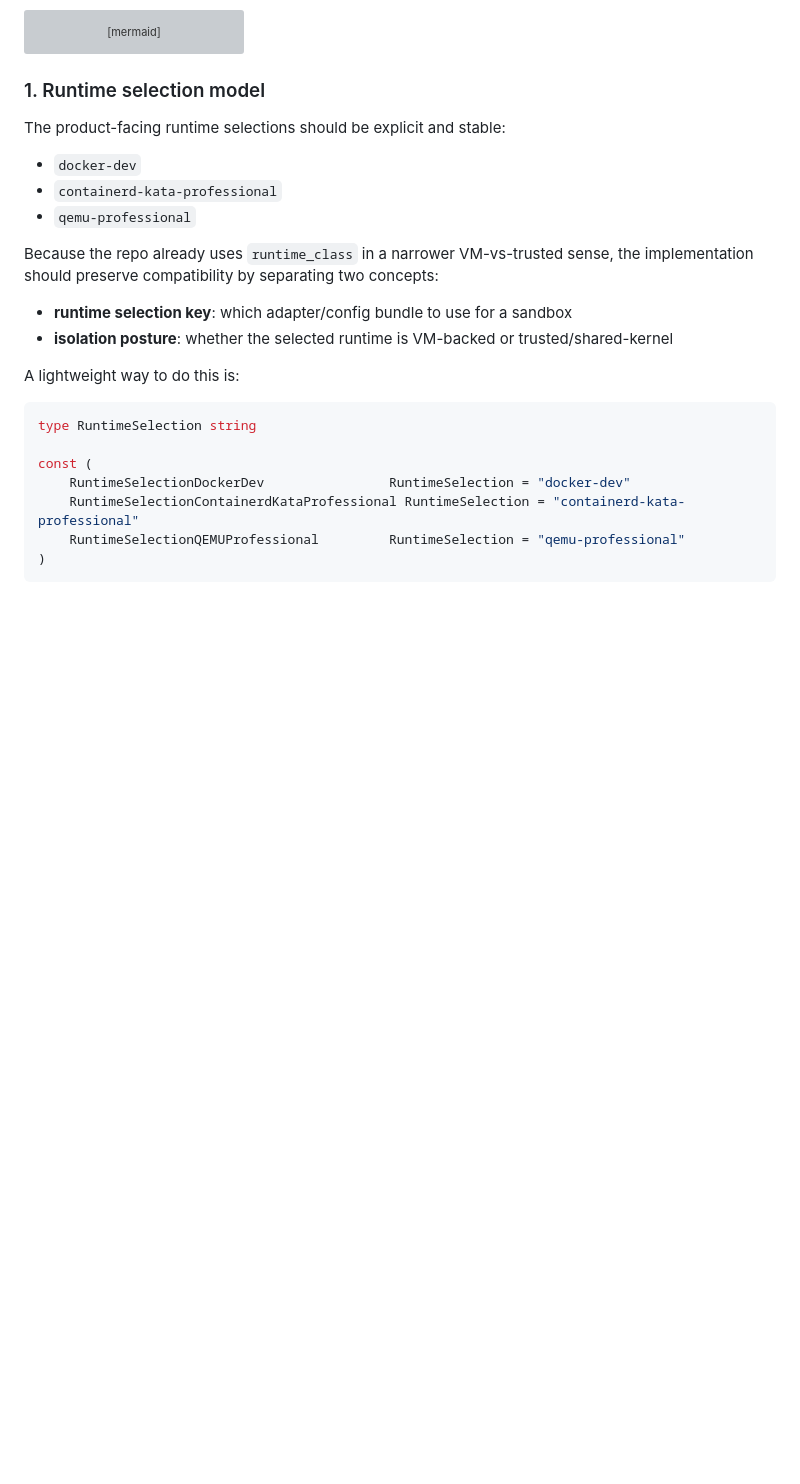
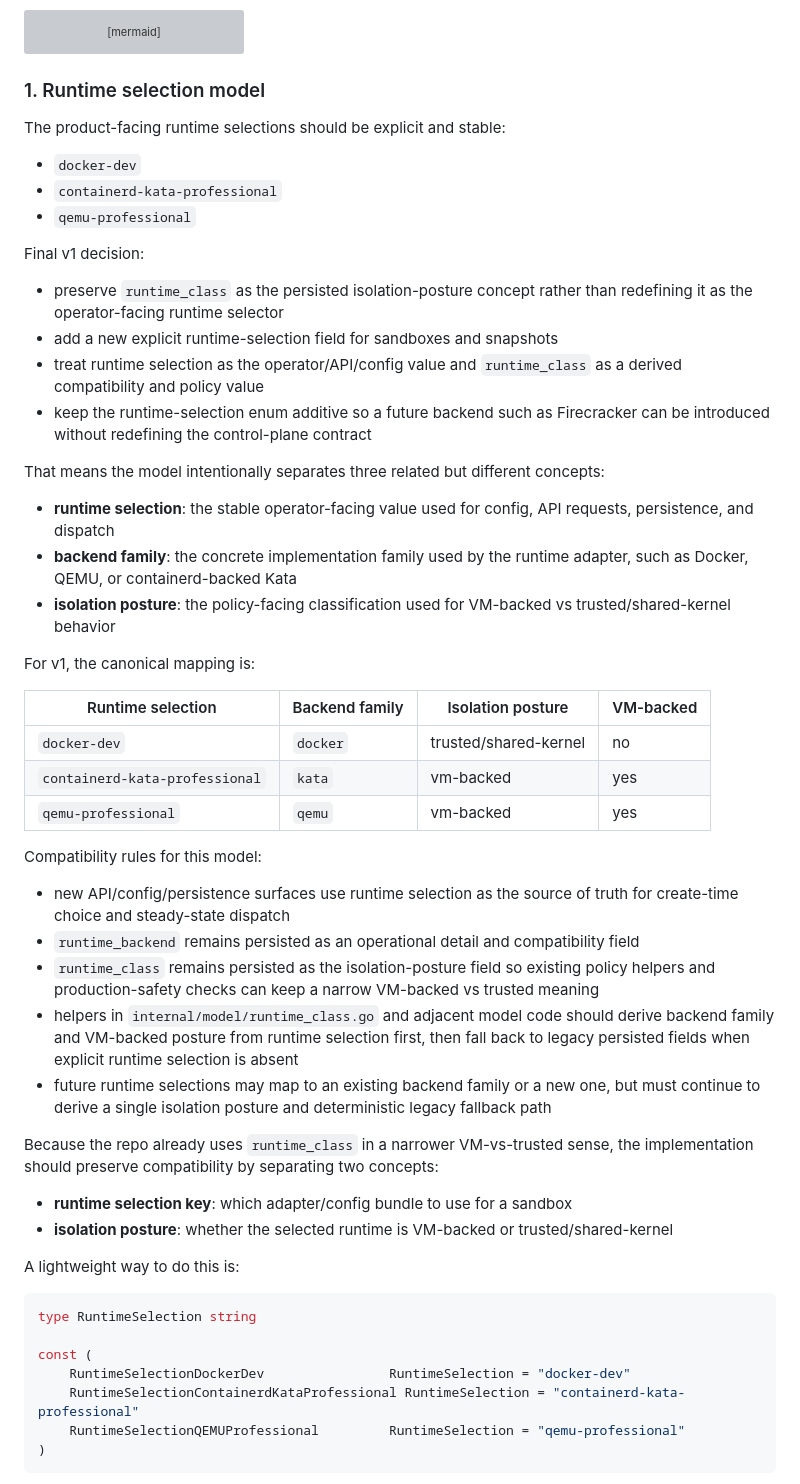
Before and after one commit to Saluana/or3-sandbox, a Markdown page: planning/or3-sandbox-v1/design.md, the part around one of its changes. Rendered like a GitHub page; blank space fills up the shorter version; grey boxes are pictures that could not be loaded.

Commit message:
Finalize runtime-selection model and document compatibility rules; add OR3 Net Plan for sandbox integration

```diff
--- a/planning/or3-sandbox-v1/design.md
+++ b/planning/or3-sandbox-v1/design.md
@@ -96,6 +96,35 @@ The product-facing runtime selections should be explicit and stable:
 - `containerd-kata-professional`
 - `qemu-professional`
 
+Final v1 decision:
+
+- preserve `runtime_class` as the persisted isolation-posture concept rather than redefining it as the operator-facing runtime selector
+- add a new explicit runtime-selection field for sandboxes and snapshots
+- treat runtime selection as the operator/API/config value and `runtime_class` as a derived compatibility and policy value
+- keep the runtime-selection enum additive so a future backend such as Firecracker can be introduced without redefining the control-plane contract
+
+That means the model intentionally separates three related but different concepts:
+
+- **runtime selection**: the stable operator-facing value used for config, API requests, persistence, and dispatch
+- **backend family**: the concrete implementation family used by the runtime adapter, such as Docker, QEMU, or containerd-backed Kata
+- **isolation posture**: the policy-facing classification used for VM-backed vs trusted/shared-kernel behavior
+
+For v1, the canonical mapping is:
+
+| Runtime selection | Backend family | Isolation posture | VM-backed |
+| --- | --- | --- | --- |
+| `docker-dev` | `docker` | trusted/shared-kernel | no |
+| `containerd-kata-professional` | `kata` | vm-backed | yes |
+| `qemu-professional` | `qemu` | vm-backed | yes |
+
+Compatibility rules for this model:
+
+- new API/config/persistence surfaces use runtime selection as the source of truth for create-time choice and steady-state dispatch
+- `runtime_backend` remains persisted as an operational detail and compatibility field
+- `runtime_class` remains persisted as the isolation-posture field so existing policy helpers and production-safety checks can keep a narrow VM-backed vs trusted meaning
+- helpers in `internal/model/runtime_class.go` and adjacent model code should derive backend family and VM-backed posture from runtime selection first, then fall back to legacy persisted fields when explicit runtime selection is absent
+- future runtime selections may map to an existing backend family or a new one, but must continue to derive a single isolation posture and deterministic legacy fallback path
+
 Because the repo already uses `runtime_class` in a narrower VM-vs-trusted sense, the implementation should preserve compatibility by separating two concepts:
 
 - **runtime selection key**: which adapter/config bundle to use for a sandbox
```
Also changed, not shown: other parts of planning/or3-sandbox-v1/design.md (+22 -2 lines), planning/or3-net-plan.md (added, +146 -0 lines), planning/or3-sandbox-v1/tasks.md (+4 -2 lines).
